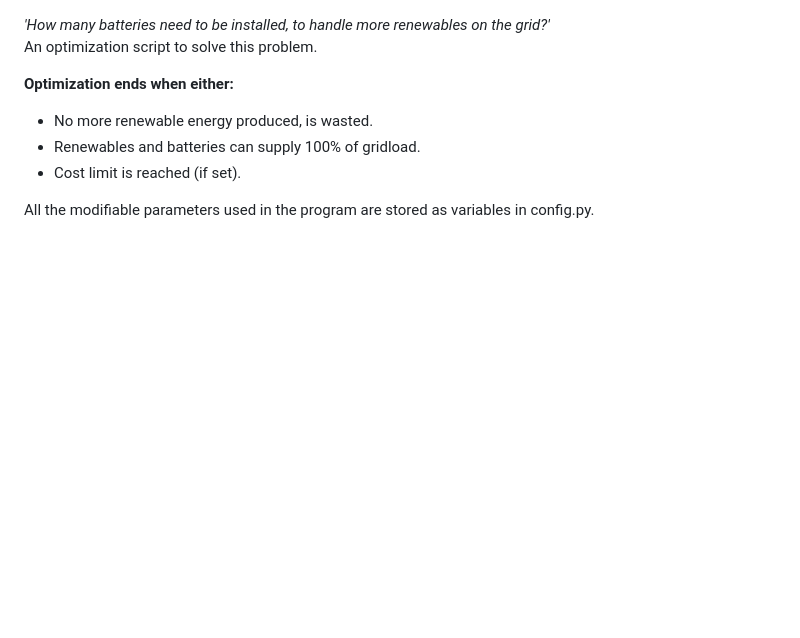
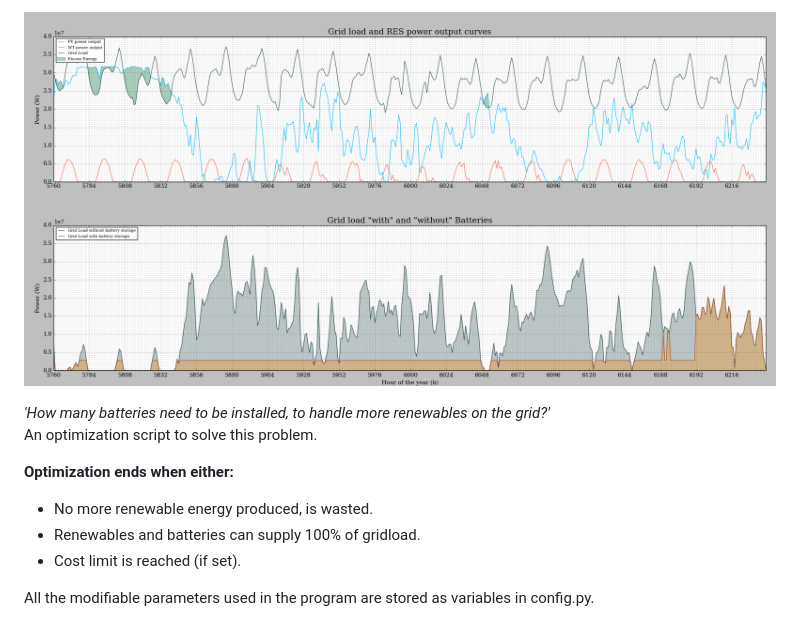
Before and after one commit to Veisakis/thesis, a Markdown page: README.md, the part around the change. Rendered like a GitHub page; pictures changed too: txt/img/plot.png (added); blank space fills up the shorter version.

```diff
--- a/README.md
+++ b/README.md
@@ -1,3 +1,5 @@
+![plot](txt/img/plot.png)
+
 *'How many batteries need to be installed, to handle more renewables on the grid?'*\
 An optimization script to solve this problem.
 
```
Also changed, not shown: 2 other files.
